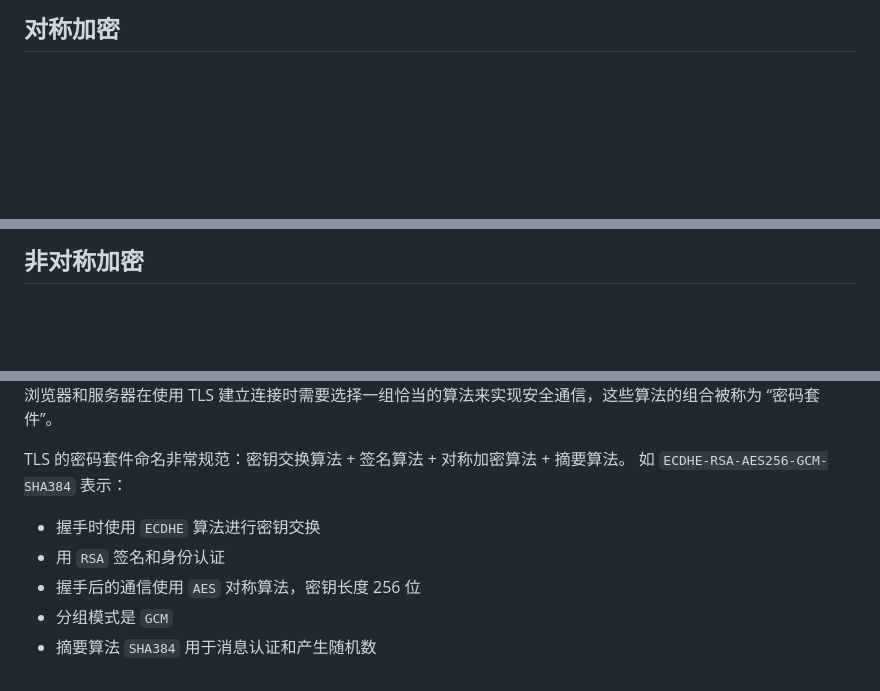
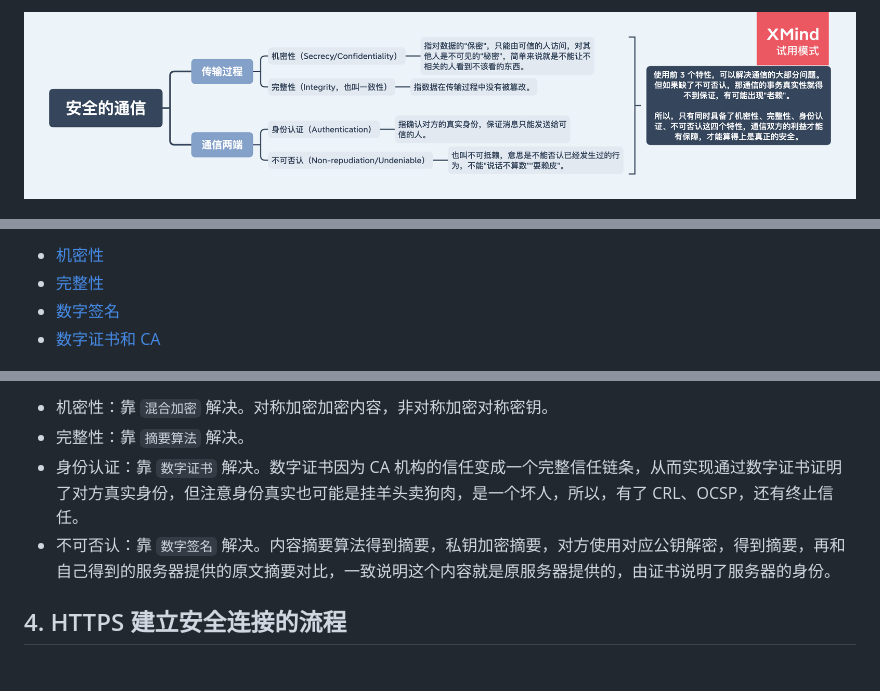
Before and after one commit to hileix/summary, a Markdown page: 技术/HTTP/HTTPS.md, 3 parts joined by grey strips. Drawn GitHub-style; pictures changed too: 思维导图/安全的通信.png (added); blank space fills up the shorter version.

```diff
--- a/技术/HTTP/HTTPS.md
+++ b/技术/HTTP/HTTPS.md
@@ -6,3 +6,3 @@
 
-## 对称加密
+<img src="../../思维导图/安全的通信.png">
 
@@ -10,3 +10,6 @@
 
-## 非对称加密
+- [机密性](./安全的通信/机密性.md)
+- [完整性](./安全的通信/完整性.md)
+- [数字签名](./安全的通信/数字签名.md)
+- [数字证书和 CA](./安全的通信/数字证书和CA.md)
 
@@ -14,11 +17,7 @@
 
-浏览器和服务器在使用 TLS 建立连接时需要选择一组恰当的算法来实现安全通信，这些算法的组合被称为 “密码套件”。
+- 机密性：靠 `混合加密` 解决。对称加密加密内容，非对称加密对称密钥。
+- 完整性：靠 `摘要算法` 解决。
+- 身份认证：靠 `数字证书` 解决。数字证书因为 CA 机构的信任变成一个完整信任链条，从而实现通过数字证书证明了对方真实身份，但注意身份真实也可能是挂羊头卖狗肉，是一个坏人，所以，有了 CRL、OCSP，还有终止信任。
+- 不可否认：靠 `数字签名` 解决。内容摘要算法得到摘要，私钥加密摘要，对方使用对应公钥解密，得到摘要，再和自己得到的服务器提供的原文摘要对比，一致说明这个内容就是原服务器提供的，由证书说明了服务器的身份。
 
-TLS 的密码套件命名非常规范：密钥交换算法 + 签名算法 + 对称加密算法 + 摘要算法。
-如 `ECDHE-RSA-AES256-GCM-SHA384` 表示：
-
-- 握手时使用 `ECDHE` 算法进行密钥交换
-- 用 `RSA` 签名和身份认证
-- 握手后的通信使用 `AES` 对称算法，密钥长度 256 位
-- 分组模式是 `GCM`
-- 摘要算法 `SHA384` 用于消息认证和产生随机数
+## 4. HTTPS 建立安全连接的流程
```
Also changed, not shown: other parts of 技术/HTTP/HTTPS.md (+4 -4 lines), 思维导图/完整性.png (added), 思维导图/数字证书和CA.png (added), 15 other files.
